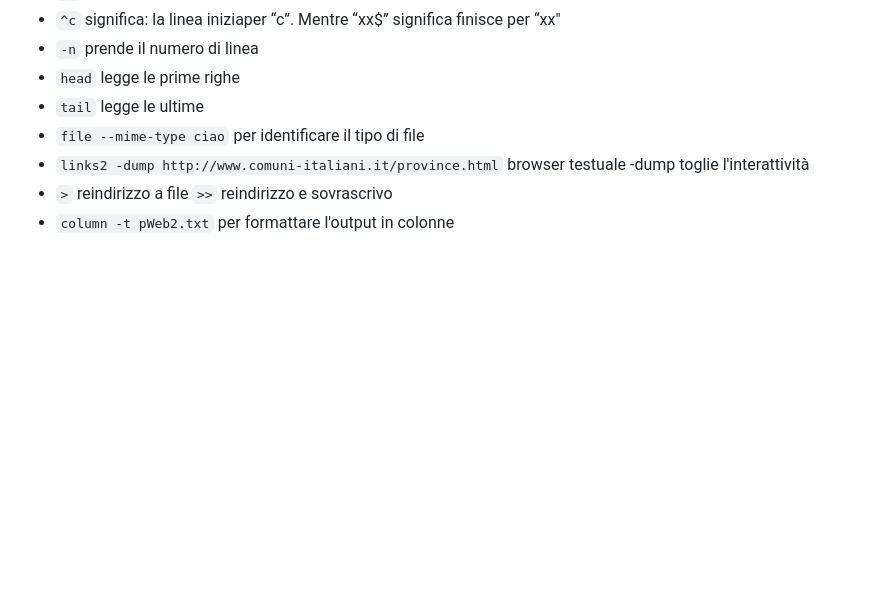
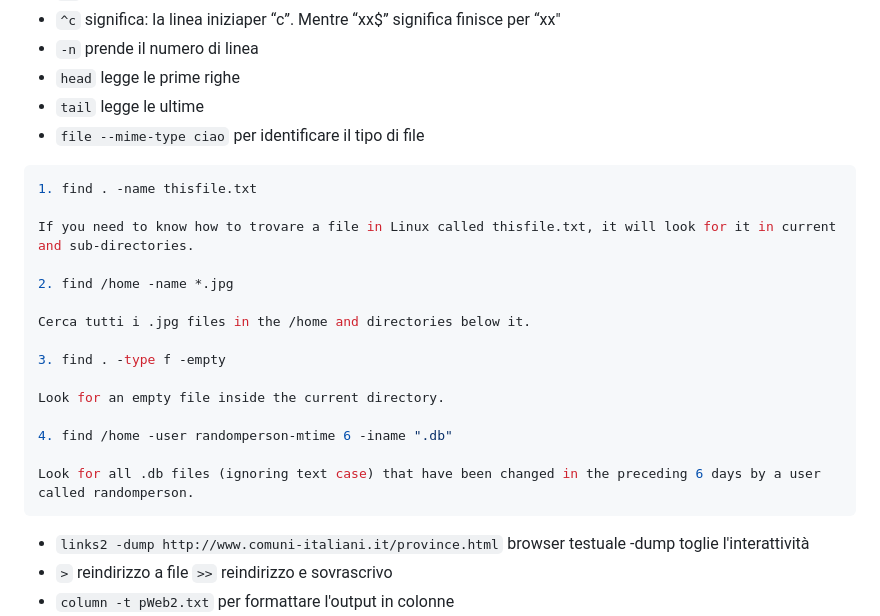
Before and after one commit to GUbertiRIccardo/infoUni, a Markdown page: cmd-linux.md, the part around the change. GitHub-like rendering; blank space fills up the shorter version.

````diff
--- a/cmd-linux.md
+++ b/cmd-linux.md
@@ -66,6 +66,23 @@ for i in $(seq 1 7); do echo cap$i; done
  - `head` legge le prime righe
  - `tail` legge le ultime
  - `file --mime-type ciao` per identificare il tipo di file
+```bash
+1. find . -name thisfile.txt
+
+If you need to know how to trovare a file in Linux called thisfile.txt, it will look for it in current and sub-directories.
+
+2. find /home -name *.jpg
+
+Cerca tutti i .jpg files in the /home and directories below it.
+
+3. find . -type f -empty
+
+Look for an empty file inside the current directory.
+
+4. find /home -user randomperson-mtime 6 -iname ".db"
+
+Look for all .db files (ignoring text case) that have been changed in the preceding 6 days by a user called randomperson.
+```
  - `links2 -dump http://www.comuni-italiani.it/province.html` browser testuale -dump toglie l'interattività
  - ` > ` reindirizzo a file ` >> ` reindirizzo e sovrascrivo
  - `column -t pWeb2.txt` per formattare l'output in colonne
````
